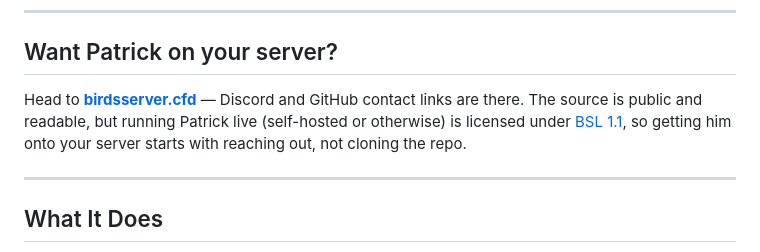
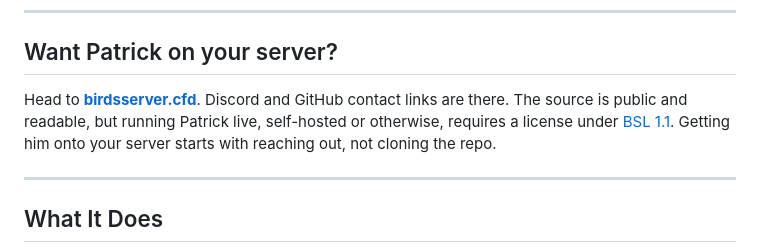
Before and after one commit to BirdTruther/Birds-Server-AI-Bot, a Markdown page: README.md, the part around the change. Rendered like a GitHub page.

```diff
--- a/README.md
+++ b/README.md
@@ -8,7 +8,7 @@ Multi-platform Discord + Twitch bot with Escape from Tarkov integration, CS2 int
 
 ## Want Patrick on your server?
 
-Head to **[birdsserver.cfd](https://birdsserver.cfd/)** — Discord and GitHub contact links are there. The source is public and readable, but running Patrick live (self-hosted or otherwise) is licensed under [BSL 1.1](LICENSE), so getting him onto your server starts with reaching out, not cloning the repo.
+Head to **[birdsserver.cfd](https://birdsserver.cfd/)**. Discord and GitHub contact links are there. The source is public and readable, but running Patrick live, self-hosted or otherwise, requires a license under [BSL 1.1](LICENSE). Getting him onto your server starts with reaching out, not cloning the repo.
 
 ---
 
```
Also changed, not shown: SETUP.md (+1 -1 lines).
